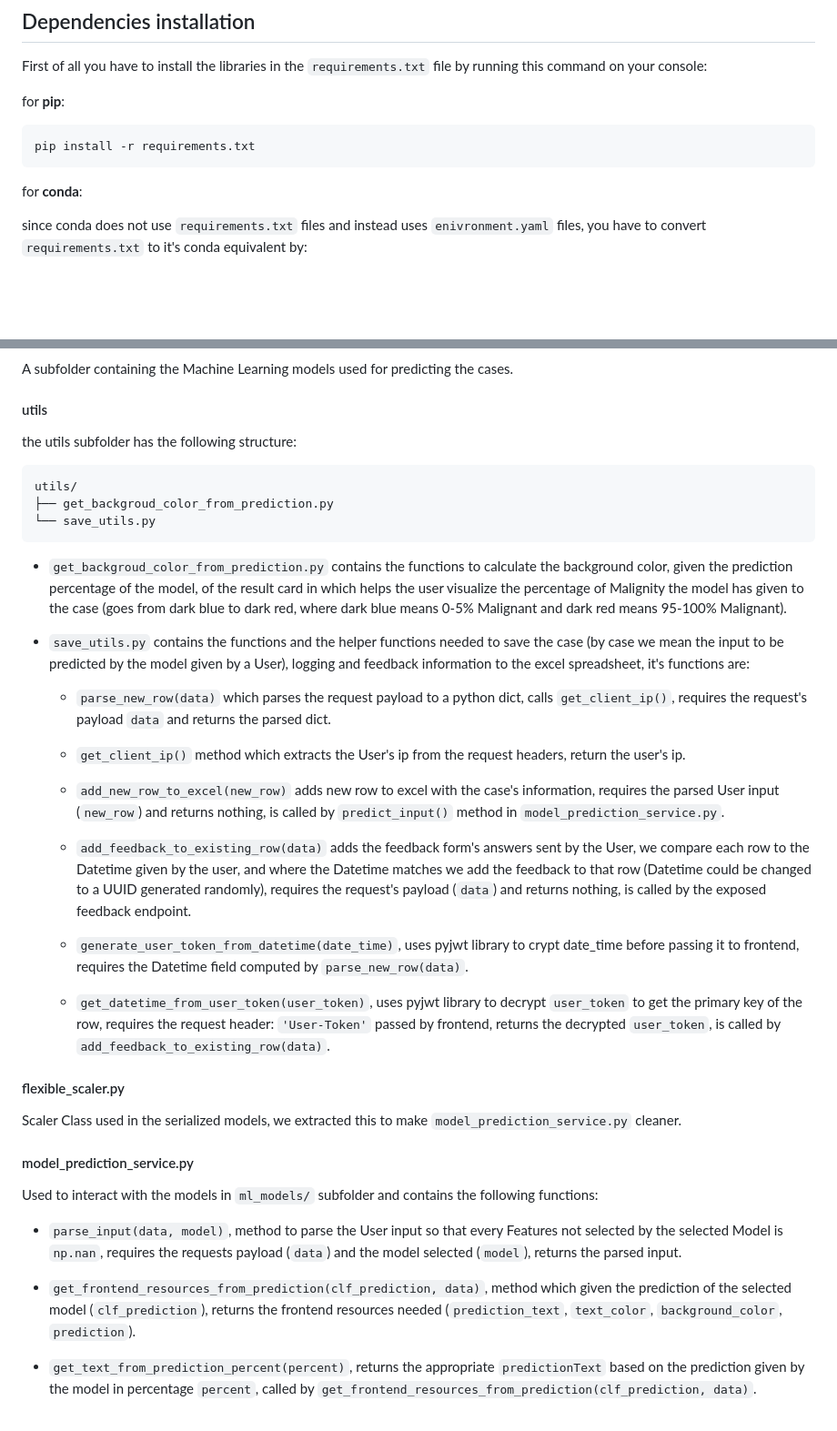
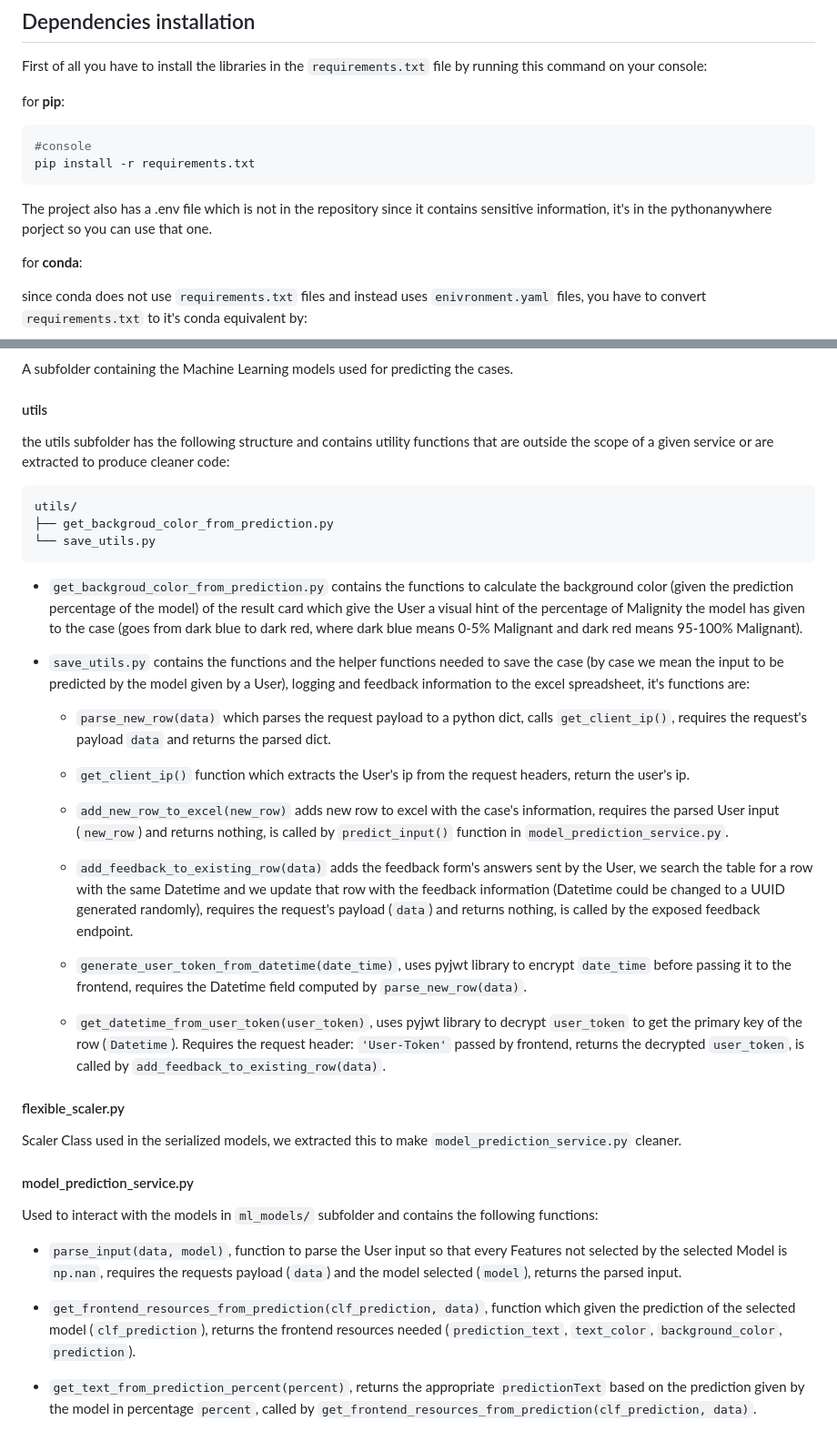
Before and after one commit to teozaffo/progetto_MLEUS, a Markdown page: README.md, 2 parts joined by grey strips. Shown at 91% size. Rendered like a GitHub page; blank space fills up the shorter version.

Commit message:
Update README.md
fixed typo

````diff
--- a/README.md
+++ b/README.md
@@ -21,8 +21,11 @@ First of all you have to install the libraries in the  `requirements.txt` file b
 
 for **pip**:
 ``` bash
+#console
 pip install -r requirements.txt
 ```
+
+The project also has a .env file which is not in the repository since it contains sensitive information, it's in the pythonanywhere porject so you can use that one.
 
 for **conda**:
 
@@ -115,26 +118,26 @@ the files have a naming convention of `{scope}_routes.py`.
 A subfolder containing the Machine Learning models used for predicting the cases.
 
 #### utils
-the utils subfolder has the following structure:
+the utils subfolder has the following structure and contains utility functions that are outside the scope of a given service or are extracted to produce cleaner code:
 ```
 utils/
 ├── get_backgroud_color_from_prediction.py
 └── save_utils.py
 ```
-- `get_backgroud_color_from_prediction.py` contains the functions to calculate the background color, given the prediction percentage of the model, of the result card in which helps the user visualize the percentage of Malignity the model has given to the case (goes from dark blue to dark red, where dark blue means 0-5% Malignant and dark red means 95-100% Malignant).
+- `get_backgroud_color_from_prediction.py` contains the functions to calculate the background color (given the prediction percentage of the model) of the result card which give the User a visual hint of the percentage of Malignity the model has given to the case (goes from dark blue to dark red, where dark blue means 0-5% Malignant and dark red means 95-100% Malignant).
 
 - `save_utils.py` contains the functions and the helper functions needed to save the case (by case we mean the input to be predicted by the model given by a User), logging and feedback information to the excel spreadsheet, it's functions are:
     * `parse_new_row(data)` which parses the request payload to a python dict, calls `get_client_ip()`, requires the request's payload `data` and returns the parsed dict.
 
-    * `get_client_ip()` method which extracts the User's ip from the request headers, return the user's ip.
+    * `get_client_ip()` function which extracts the User's ip from the request headers, return the user's ip.
 
-    * `add_new_row_to_excel(new_row)` adds new row to excel with the case's information, requires the parsed User input (`new_row`) and returns nothing, is called by `predict_input()` method in `model_prediction_service.py`.
+    * `add_new_row_to_excel(new_row)` adds new row to excel with the case's information, requires the parsed User input (`new_row`) and returns nothing, is called by `predict_input()` function in `model_prediction_service.py`.
 
-    * `add_feedback_to_existing_row(data)` adds the feedback form's answers sent by the User, we compare each row to the Datetime given by the user, and where the Datetime matches we add the feedback to that row (Datetime could be changed to a UUID generated randomly), requires the request's payload (`data`) and  returns nothing, is called by the exposed feedback endpoint.
+    * `add_feedback_to_existing_row(data)` adds the feedback form's answers sent by the User, we search the table for a row with the same Datetime and we update that row with the feedback information (Datetime could be changed to a UUID generated randomly), requires the request's payload (`data`) and  returns nothing, is called by the exposed feedback endpoint.
 
-    * `generate_user_token_from_datetime(date_time)`, uses pyjwt library to crypt date_time before passing it to frontend, requires the Datetime field computed by `parse_new_row(data)`.
+    * `generate_user_token_from_datetime(date_time)`, uses pyjwt library to encrypt `date_time` before passing it to the frontend, requires the Datetime field computed by `parse_new_row(data)`.
 
-    * `get_datetime_from_user_token(user_token)`, uses pyjwt library to decrypt `user_token` to get the primary key of the row, requires the request header: `'User-Token'` passed by frontend, returns the decrypted `user_token`, is called by `add_feedback_to_existing_row(data)`.
+    * `get_datetime_from_user_token(user_token)`, uses pyjwt library to decrypt `user_token` to get the primary key of the row (`Datetime`). Requires the request header: `'User-Token'` passed by frontend, returns the decrypted `user_token`, is called by `add_feedback_to_existing_row(data)`.
 
 #### flexible_scaler.py
 Scaler Class used in the serialized models, we extracted this to make `model_prediction_service.py` cleaner.
@@ -142,9 +145,9 @@ Scaler Class used in the serialized models, we extracted this to make `model_pre
 #### model_prediction_service.py
 Used to interact with the models in `ml_models/` subfolder and contains the following functions:
 
-- `parse_input(data, model)`, method to parse the User input so that every Features not selected by the selected Model is `np.nan`, requires the requests payload (`data`) and the model selected (`model`), returns the parsed input.
+- `parse_input(data, model)`, function to parse the User input so that every Features not selected by the selected Model is `np.nan`, requires the requests payload (`data`) and the model selected (`model`), returns the parsed input.
 
-- `get_frontend_resources_from_prediction(clf_prediction, data)`, method which given the prediction of the selected model (`clf_prediction`), returns the frontend resources needed (`prediction_text`, `text_color`, `background_color`, `prediction`).
+- `get_frontend_resources_from_prediction(clf_prediction, data)`, function which given the prediction of the selected model (`clf_prediction`), returns the frontend resources needed (`prediction_text`, `text_color`, `background_color`, `prediction`).
 
 - `get_text_from_prediction_percent(percent)`, returns the appropriate `predictionText` based on the prediction given by the model in percentage `percent`, called by `get_frontend_resources_from_prediction(clf_prediction, data)`.
 
````
